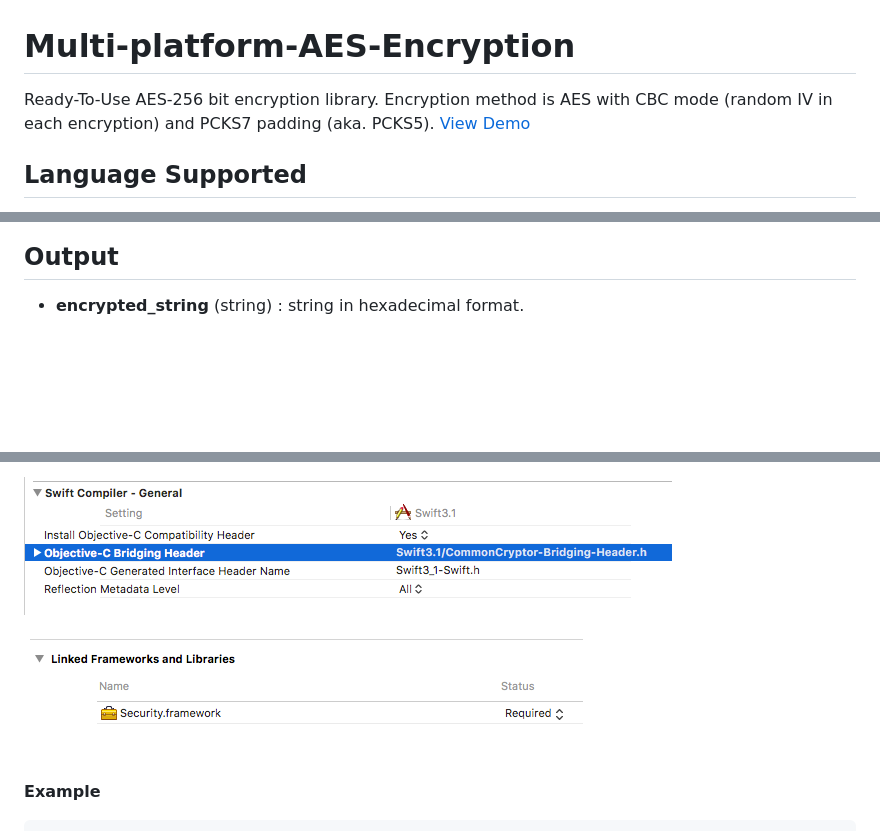
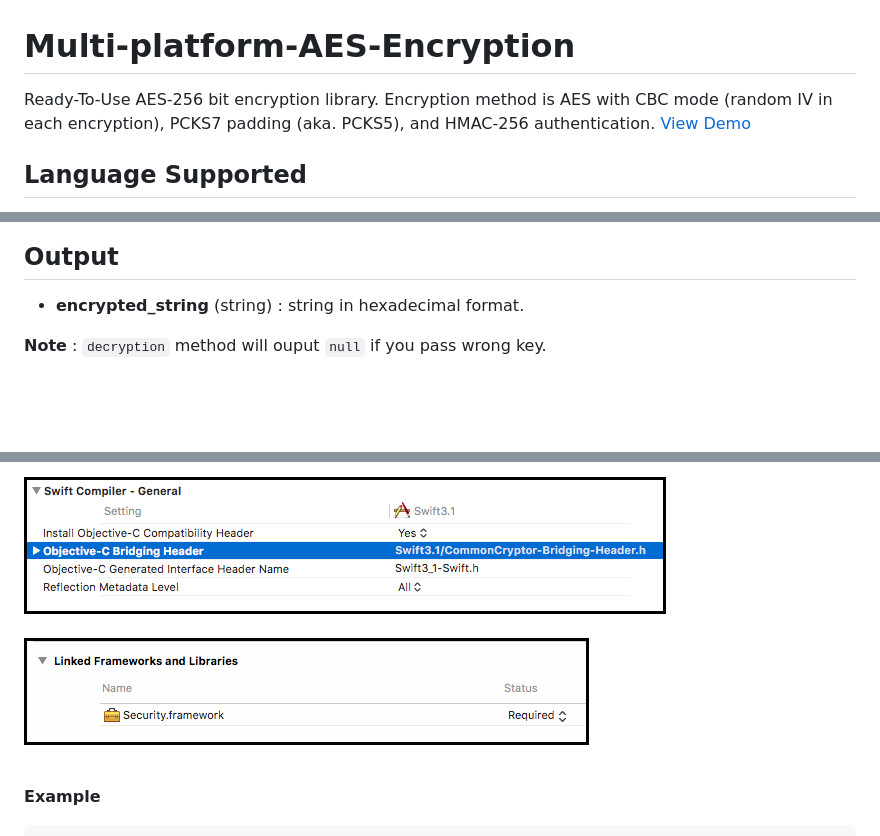
Before and after one commit to piyapan039285/Multi-platform-AES-Encryption, a Markdown page: README.md, 3 parts joined by grey strips. Rendered like a GitHub page; pictures changed too: Swift/images/bridging_header.png, Swift/images/security_framework.png; blank space fills up the shorter version.

````diff
--- a/README.md
+++ b/README.md
@@ -1,5 +1,5 @@
 # Multi-platform-AES-Encryption
-Ready-To-Use AES-256 bit encryption library. Encryption method is AES with CBC mode (random IV in each encryption) and PCKS7 padding (aka. PCKS5). [View Demo](https://firebasestorage.googleapis.com/v0/b/multi-platform-aes-encryption.appspot.com/o/demo.html?alt=media&token=f7ccb12a-acc7-4b86-b07f-bf099f6323d2)
+Ready-To-Use AES-256 bit encryption library. Encryption method is AES with CBC mode (random IV in each encryption), PCKS7 padding (aka. PCKS5), and HMAC-256 authentication. [View Demo](https://firebasestorage.googleapis.com/v0/b/multi-platform-aes-encryption.appspot.com/o/demo.html?alt=media&token=f7ccb12a-acc7-4b86-b07f-bf099f6323d2)
 
 ## Language Supported
 * C#
@@ -15,6 +15,8 @@ Ready-To-Use AES-256 bit encryption library. Encryption method is AES with CBC m
 
 ## Output
 * **encrypted_string** (string) : string in hexadecimal format.
+
+**Note** : ```decryption``` method will ouput ```null``` if you pass wrong key.
 
 <br/>
 <br/>
````
Also changed, not shown: other parts of README.md (+1 -1 lines), 9 other files.
